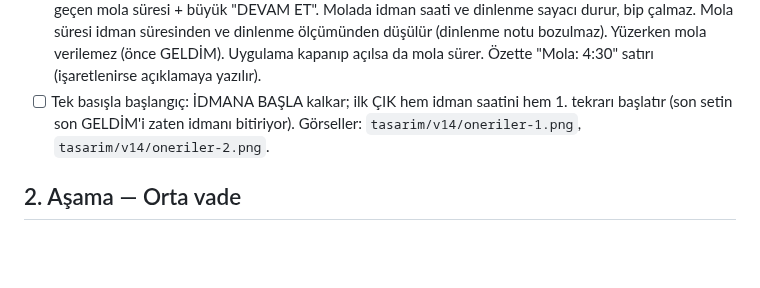
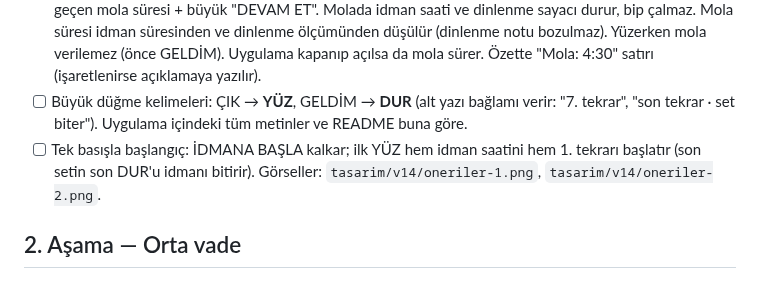
Before and after one commit to seyfettinkarakaya/Claude, a Markdown page: IS_LISTESI.md, the part around the change. GitHub-like rendering; blank space fills up the shorter version.

Commit message:
İş listesi: düğme kelimeleri YÜZ / DUR
Co-Authored-By: Claude Opus 5.5 <noreply@anthropic.com>
Claude-Session: https://claude.ai/code/session_01RZy5iPaCnnfAqxewCsrLXJ

```diff
--- a/IS_LISTESI.md
+++ b/IS_LISTESI.md
@@ -28,8 +28,10 @@ Sürüm 10.4 (öneri, onay bekliyor):
   bip çalmaz. Mola süresi idman süresinden ve dinlenme ölçümünden düşülür (dinlenme notu
   bozulmaz). Yüzerken mola verilemez (önce GELDİM). Uygulama kapanıp açılsa da mola sürer.
   Özette "Mola: 4:30" satırı (işaretlenirse açıklamaya yazılır).
-- [ ] Tek basışla başlangıç: İDMANA BAŞLA kalkar; ilk ÇIK hem idman saatini hem 1. tekrarı başlatır
-  (son setin son GELDİM'i zaten idmanı bitiriyor).
+- [ ] Büyük düğme kelimeleri: ÇIK → **YÜZ**, GELDİM → **DUR** (alt yazı bağlamı verir: "7. tekrar",
+  "son tekrar · set biter"). Uygulama içindeki tüm metinler ve README buna göre.
+- [ ] Tek basışla başlangıç: İDMANA BAŞLA kalkar; ilk YÜZ hem idman saatini hem 1. tekrarı başlatır
+  (son setin son DUR'u idmanı bitirir).
   Görseller: `tasarim/v14/oneriler-1.png`, `tasarim/v14/oneriler-2.png`.
 
 ## 2. Aşama — Orta vade
```
